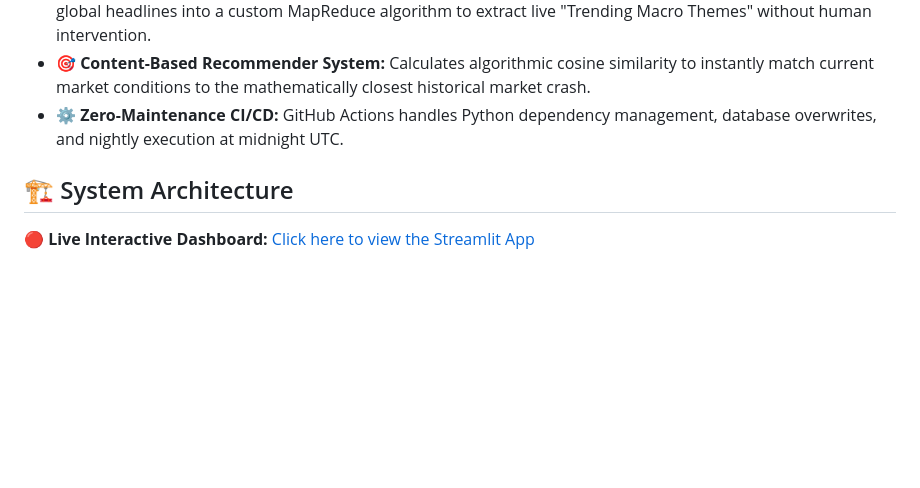
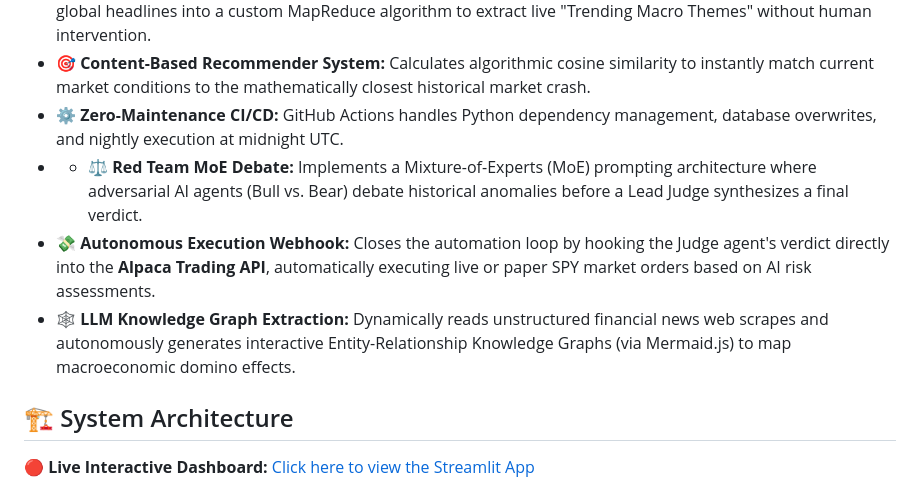
Before and after one commit to amjad-hanini/Macro-Sentiment-Agentic-Pipeline, a Markdown page: README.md, the part around the change. Drawn GitHub-style; blank space fills up the shorter version.

Commit message:
Update features to include MoE, Algorithmic Execution, and Knowledge Graphs

```diff
--- a/README.md
+++ b/README.md
@@ -9,6 +9,9 @@ An end-to-end, automated data engineering pipeline and AI reasoning system that
 * **🌐 Live Data Ingestion & Big Data MapReduce:** Automated nightly DuckDuckGo web scraping feeds real-time global headlines into a custom MapReduce algorithm to extract live "Trending Macro Themes" without human intervention.
 * **🎯 Content-Based Recommender System:** Calculates algorithmic cosine similarity to instantly match current market conditions to the mathematically closest historical market crash.
 * **⚙️ Zero-Maintenance CI/CD:** GitHub Actions handles Python dependency management, database overwrites, and nightly execution at midnight UTC.
+* * **⚖️ Red Team MoE Debate:** Implements a Mixture-of-Experts (MoE) prompting architecture where adversarial AI agents (Bull vs. Bear) debate historical anomalies before a Lead Judge synthesizes a final verdict.
+* **💸 Autonomous Execution Webhook:** Closes the automation loop by hooking the Judge agent's verdict directly into the **Alpaca Trading API**, automatically executing live or paper SPY market orders based on AI risk assessments.
+* **🕸️ LLM Knowledge Graph Extraction:** Dynamically reads unstructured financial news web scrapes and autonomously generates interactive Entity-Relationship Knowledge Graphs (via Mermaid.js) to map macroeconomic domino effects.
 
 ## 🏗️ System Architecture
 
```
